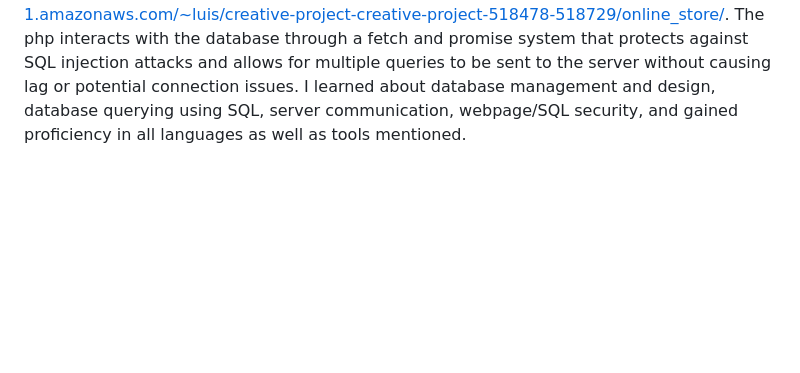
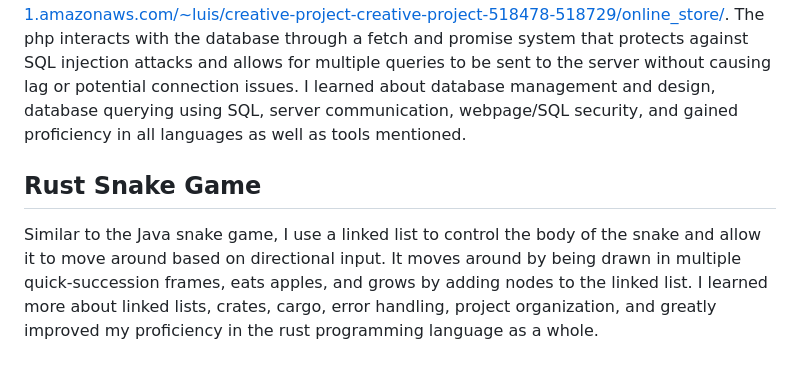
Before and after one commit to LuisMorelos/Luis-Morelos-Projects, a Markdown page: README.md, the part around the change. GitHub-like rendering; blank space fills up the shorter version.

```diff
--- a/README.md
+++ b/README.md
@@ -27,3 +27,6 @@ Online website that utilizes Node.js and Socket.io to allow users to sign in, cr
 
 ## Marketplace Website
 Coded in JavaScript, HTML, CSS, and php, this website allows users to create accounts, post listings of items they want to sell, buy items from other users that post listings, create offers to potentially bargain prices with other users of the website, and post star as well as text reviews of listings once they have been bought. The website uses a MySQL database to store user data such as usernames, hashed passwords, listings that have been posted, and reviews that have been posted. The database is stored on an Amazon ec2 instance and the website is accessible at this web address: http://ec2-54-165-116-36.compute-1.amazonaws.com/~luis/creative-project-creative-project-518478-518729/online_store/. The php interacts with the database through a fetch and promise system that protects against SQL injection attacks and allows for multiple queries to be sent to the server without causing lag or potential connection issues. I learned about database management and design, database querying using SQL, server communication, webpage/SQL security, and gained proficiency in all languages as well as tools mentioned.
+
+## Rust Snake Game
+Similar to the Java snake game, I use a linked list to control the body of the snake and allow it to move around based on directional input. It moves around by being drawn in multiple quick-succession frames, eats apples, and grows by adding nodes to the linked list. I learned more about linked lists, crates, cargo, error handling, project organization, and greatly improved my proficiency in the rust programming language as a whole.
```
